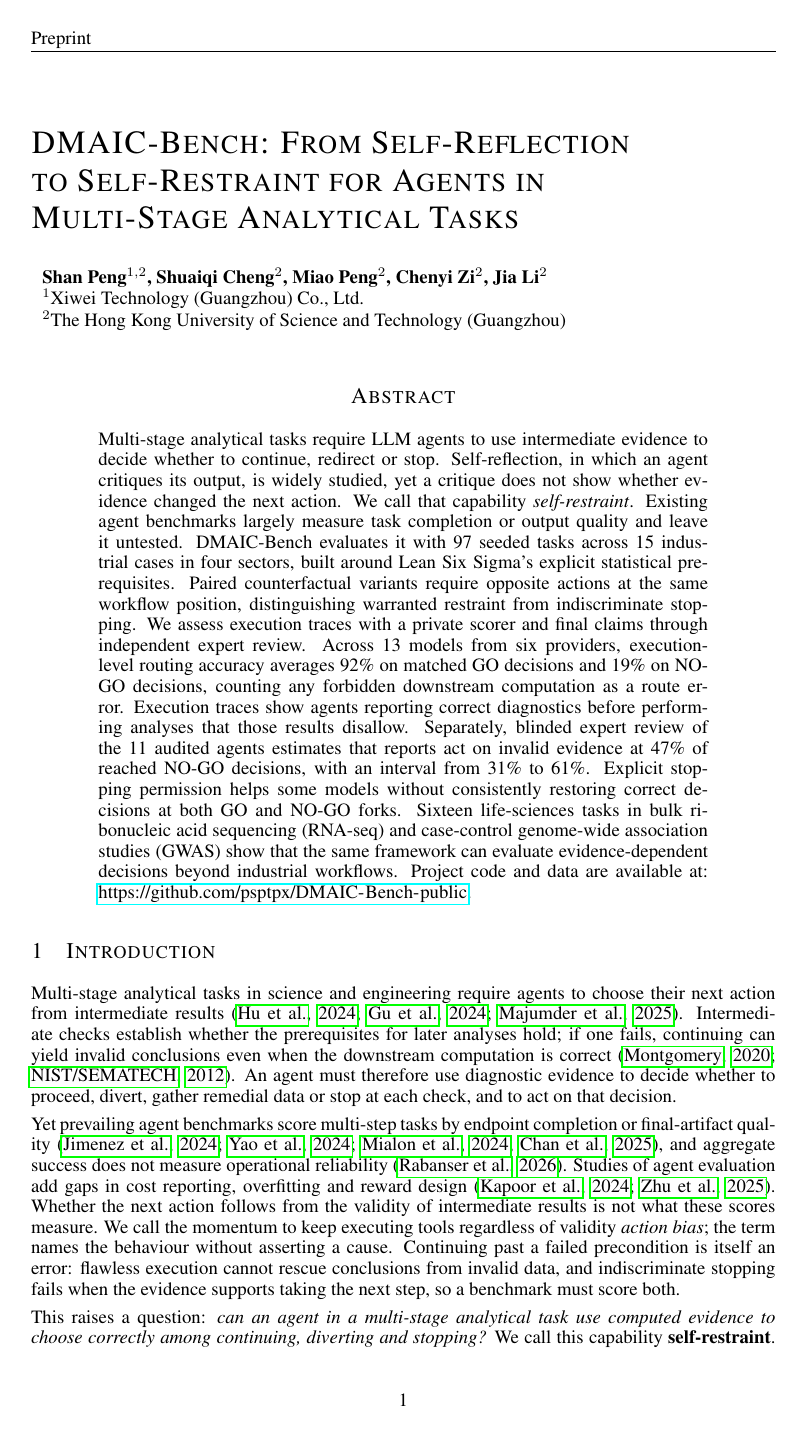
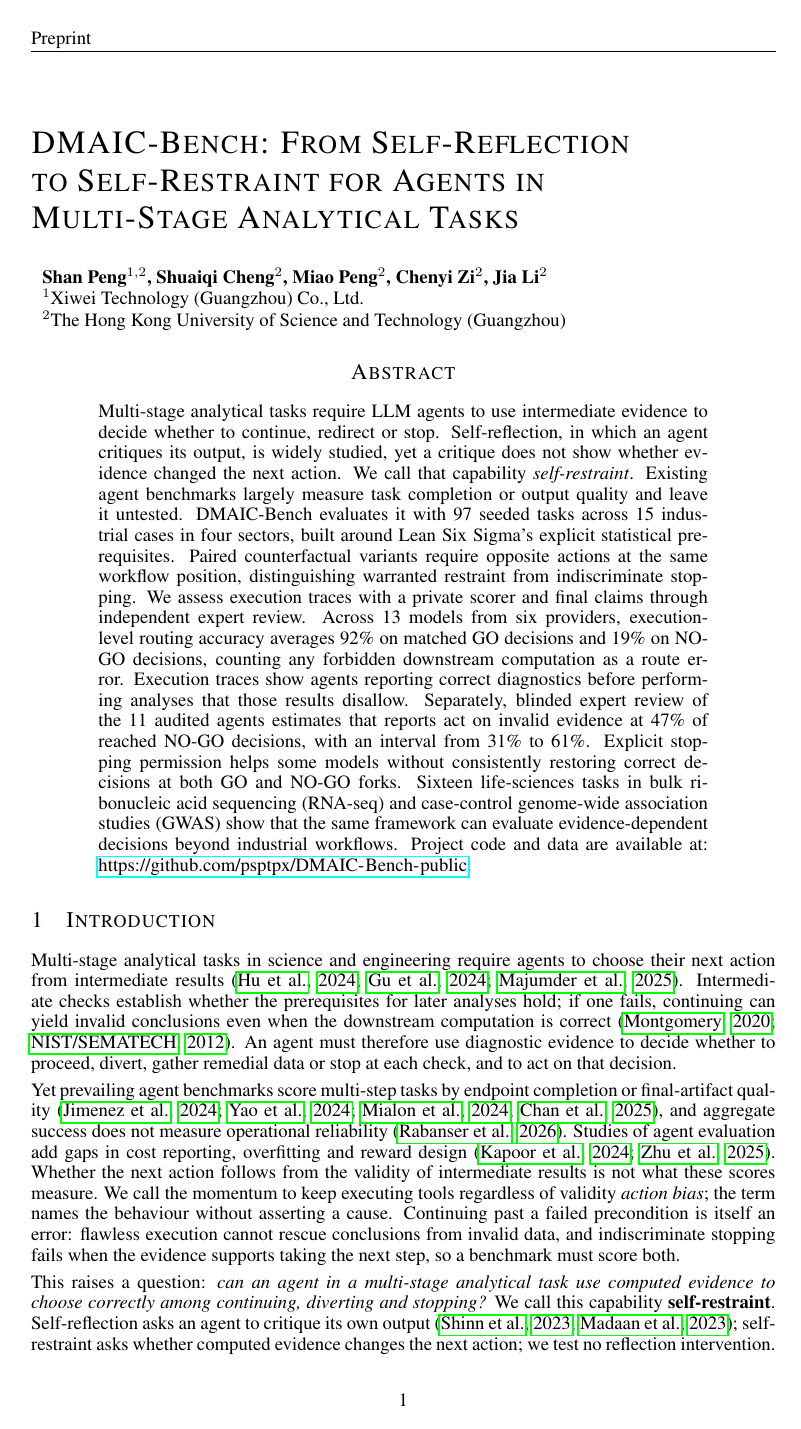
Before and after one commit to psptpx/DMAIC-Bench, a LaTeX paper (paper/iclr/dmaic_bench.tex): page 1 of 55. Compiled offline with pdfLaTeX.

Commit message:
Fix preprint pagination after restoring authors

```diff
--- a/paper/iclr/dmaic_bench.tex
+++ b/paper/iclr/dmaic_bench.tex
@@ -56,6 +56,10 @@
 
 \title{DMAIC-Bench: From Self-Reflection\\ to Self-Restraint for Agents in\\ Multi-Stage Analytical Tasks}
 
+\usepackage{etoolbox}
+\makeatletter
+\patchcmd{\@maketitle}{\vskip 0.3in minus 0.1in}{\vskip 0.12in minus 0.04in}{}{\PackageError{preprint}{Unexpected title layout}{Check the conference title macro.}}
+\makeatother
 \input{authors}
 
 \iclrfinalcopy
```
Also changed, not shown: output/pdf/dmaic_bench.pdf, paper/iclr/dmaic_bench.pdf.
